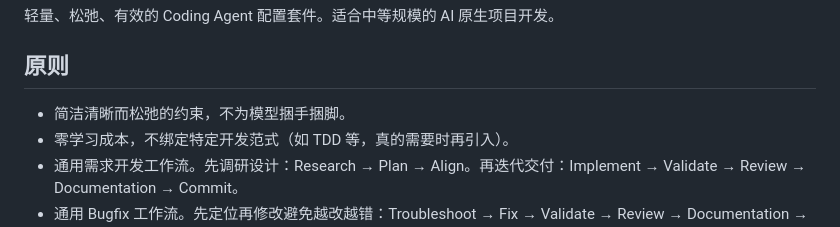
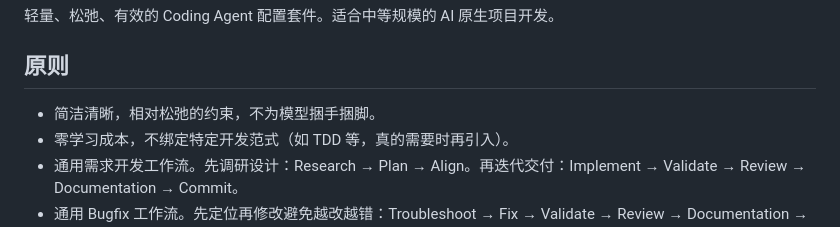
Before and after one commit to john-walks-slow/rabbit-skills, a Markdown page: Readme.md, the part around the change. GitHub-like rendering.

Commit message:
更新 Readme.md

```diff
--- a/Readme.md
+++ b/Readme.md
@@ -4,7 +4,7 @@
 
 ## 原则
 
-- 简洁清晰而松弛的约束，不为模型捆手捆脚。
+- 简洁清晰，相对松弛的约束，不为模型捆手捆脚。
 - 零学习成本，不绑定特定开发范式（如 TDD 等，真的需要时再引入）。
 - 通用需求开发工作流。先调研设计：Research → Plan → Align。再迭代交付：Implement → Validate → Review → Documentation → Commit。
 - 通用 Bugfix 工作流。先定位再修改避免越改越错：Troubleshoot → Fix → Validate → Review → Documentation → Commit。
```
